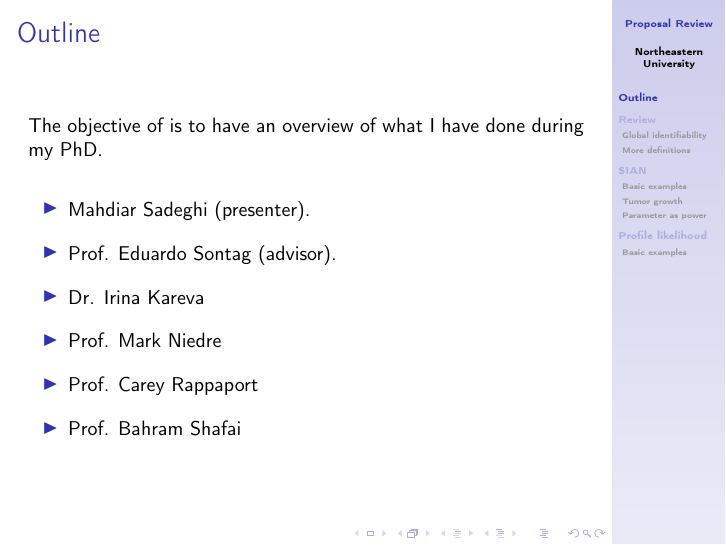
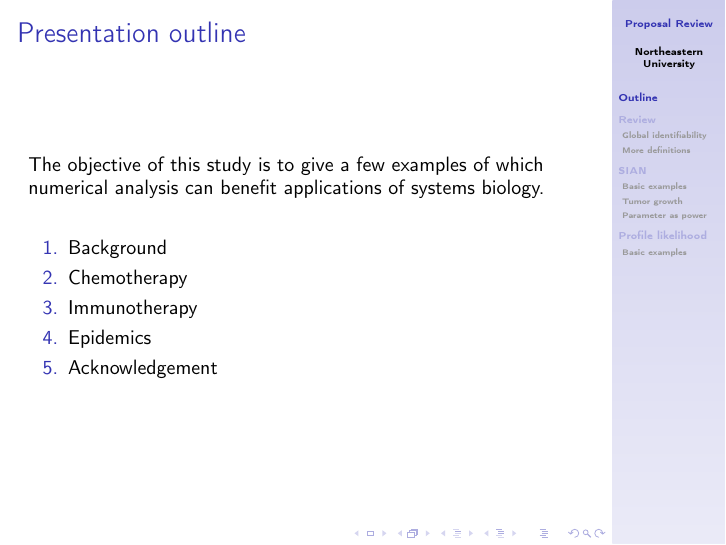
Before and after one commit to mahdiarsadeghi/disquisition, LaTeX slides (proposal/main.tex): page 2 of 10. Compiled offline with pdfLaTeX.

Commit message:
2nd slide :)))

```diff
--- a/proposal/main.tex
+++ b/proposal/main.tex
@@ -59,19 +59,16 @@
 %-------------------------------------------------%
 \section{Outline}
 
-\begin{frame}{Outline}
-	The objective of is to have an overview of what I have done during my PhD.
+\begin{frame}{Presentation outline}
+	The objective of this study is to give a few examples of which numerical analysis can benefit applications of systems biology.
 	\vspace{15pt}
-    \begin{itemize}
-        \setlength\itemsep{1em}
-        \item Mahdiar Sadeghi (presenter).
-
-        \item Prof. Eduardo Sontag (advisor).
-        \item Dr. Irina Kareva
-        \item Prof. Mark Niedre
-        \item Prof. Carey Rappaport
-        \item Prof. Bahram Shafai
-    \end{itemize}
+    \begin{enumerate}
+    	\item Background
+    	\item Chemotherapy
+    	\item Immunotherapy
+    	\item Epidemics
+    	\item Acknowledgement
+    \end{enumerate}
 \end{frame}
 
 %-------------------------------------------------%
```
Also changed, not shown: proposal/main.pdf, 2 other files.
